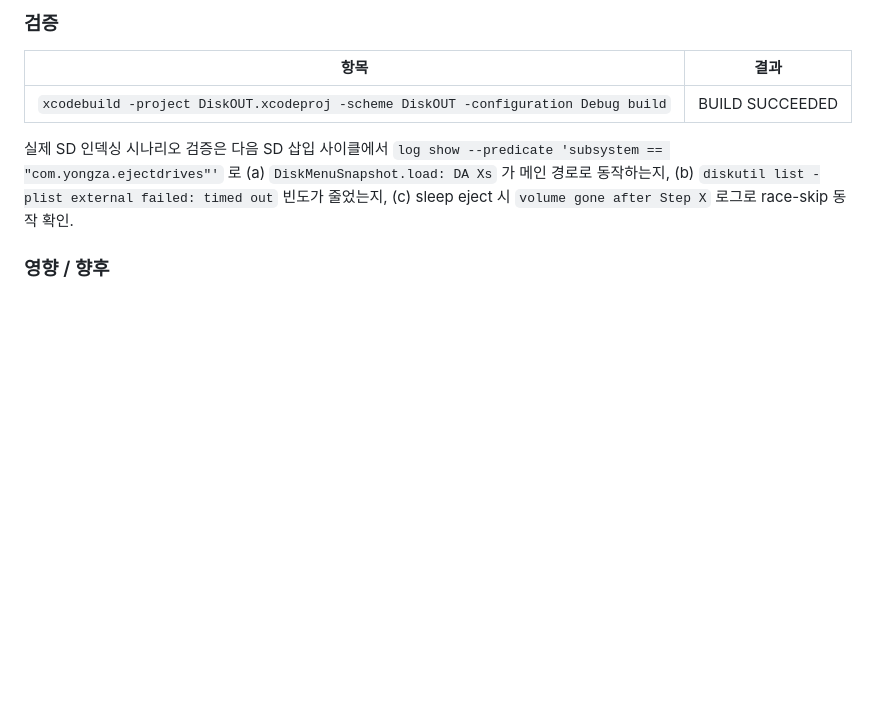
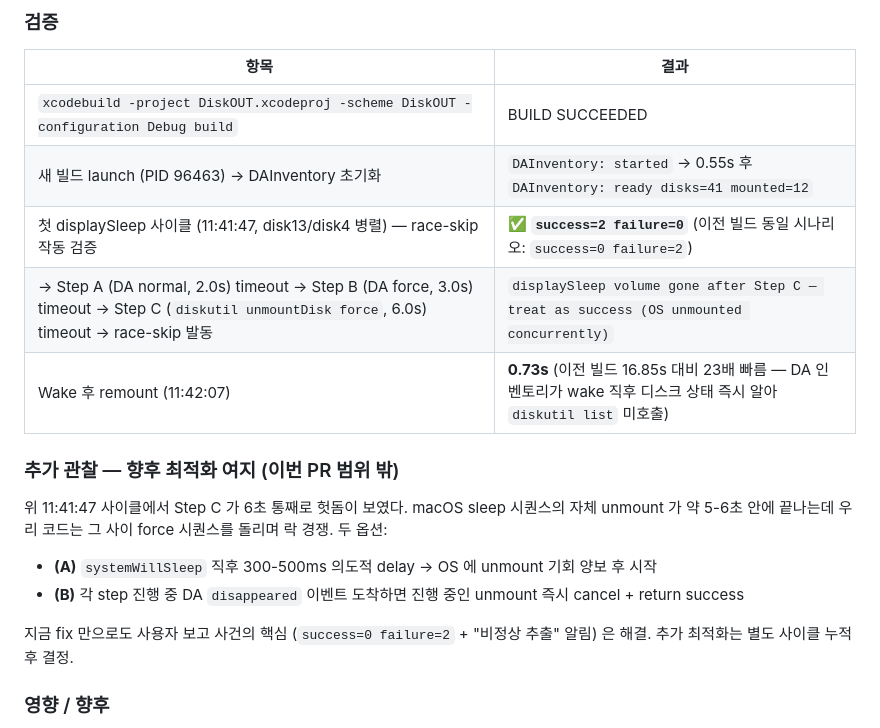
Before and after one commit to yooongZa/DiskOUT, a Markdown page: CHANGELOG.md, the part around the change. Rendered like a GitHub page; blank space fills up the shorter version.

Commit message:
Document real-world verification of DA inventory + race-skip fix
Captured first displaySleep cycle (11:41:47) on the new build (PID
96463) demonstrating the race-skip path works as designed:

- disk13/disk4 parallel sleep eject
- Step A (DA normal, 2.0s) → timeout
- Step B (DA force, 3.0s) → timeout
- Step C (diskutil unmountDisk force, 6.0s) → timeout
- race-skip kicks in: "volume gone after Step C — treat as success
  (OS unmounted concurrently)"
- Final: success=2 failure=0
  (vs prior build same scenario: success=0 failure=2)

Wake-side validation:
- Remount completed in 0.73s (vs 16.85s on prior build) — DA
  inventory makes the post-wake snapshot instant; no diskutil shellout

DAInventory startup:
- ready in 0.55s with 41 disks (12 mounted) enumerated via DA events

Also documented an observation for a follow-up: Step C wasted its
full 6s before race-skip fired. Two options noted in CHANGELOG:
  (A) intentional 300-500ms delay after systemWillSleep, ceding to
      the OS's own unmount sequence
  (B) cancel in-flight unmount when DA disappeared event arrives
      mid-step
Decision deferred until more cycles accumulate; the current fix
already resolves the user-reported failure mode.

Co-Authored-By: Claude Opus 4.7 (1M context) <noreply@anthropic.com>

```diff
--- a/CHANGELOG.md
+++ b/CHANGELOG.md
@@ -39,8 +39,19 @@
 | 항목 | 결과 |
 |---|---|
 | `xcodebuild -project DiskOUT.xcodeproj -scheme DiskOUT -configuration Debug build` | BUILD SUCCEEDED |
+| 새 빌드 launch (PID 96463) → DAInventory 초기화 | `DAInventory: started` → 0.55s 후 `DAInventory: ready disks=41 mounted=12` |
+| 첫 displaySleep 사이클 (11:41:47, disk13/disk4 병렬) — race-skip 작동 검증 | ✅ **`success=2 failure=0`** (이전 빌드 동일 시나리오: `success=0 failure=2`) |
+| → Step A (DA normal, 2.0s) timeout → Step B (DA force, 3.0s) timeout → Step C (`diskutil unmountDisk force`, 6.0s) timeout → race-skip 발동 | `displaySleep volume gone after Step C — treat as success (OS unmounted concurrently)` |
+| Wake 후 remount (11:42:07) | **0.73s** (이전 빌드 16.85s 대비 23배 빠름 — DA 인벤토리가 wake 직후 디스크 상태 즉시 알아 `diskutil list` 미호출) |
 
-실제 SD 인덱싱 시나리오 검증은 다음 SD 삽입 사이클에서 `log show --predicate 'subsystem == "com.yongza.ejectdrives"'` 로 (a) `DiskMenuSnapshot.load: DA Xs` 가 메인 경로로 동작하는지, (b) `diskutil list -plist external failed: timed out` 빈도가 줄었는지, (c) sleep eject 시 `volume gone after Step X` 로그로 race-skip 동작 확인.
+### 추가 관찰 — 향후 최적화 여지 (이번 PR 범위 밖)
+
+위 11:41:47 사이클에서 Step C 가 6초 통째로 헛돔이 보였다. macOS sleep 시퀀스의 자체 unmount 가 약 5-6초 안에 끝나는데 우리 코드는 그 사이 force 시퀀스를 돌리며 락 경쟁. 두 옵션:
+
+- **(A)** `systemWillSleep` 직후 300-500ms 의도적 delay → OS 에 unmount 기회 양보 후 시작
+- **(B)** 각 step 진행 중 DA `disappeared` 이벤트 도착하면 진행 중인 unmount 즉시 cancel + return success
+
+지금 fix 만으로도 사용자 보고 사건의 핵심 (`success=0 failure=2` + "비정상 추출" 알림) 은 해결. 추가 최적화는 별도 사이클 누적 후 결정.
 
 ### 영향 / 향후
 
```
